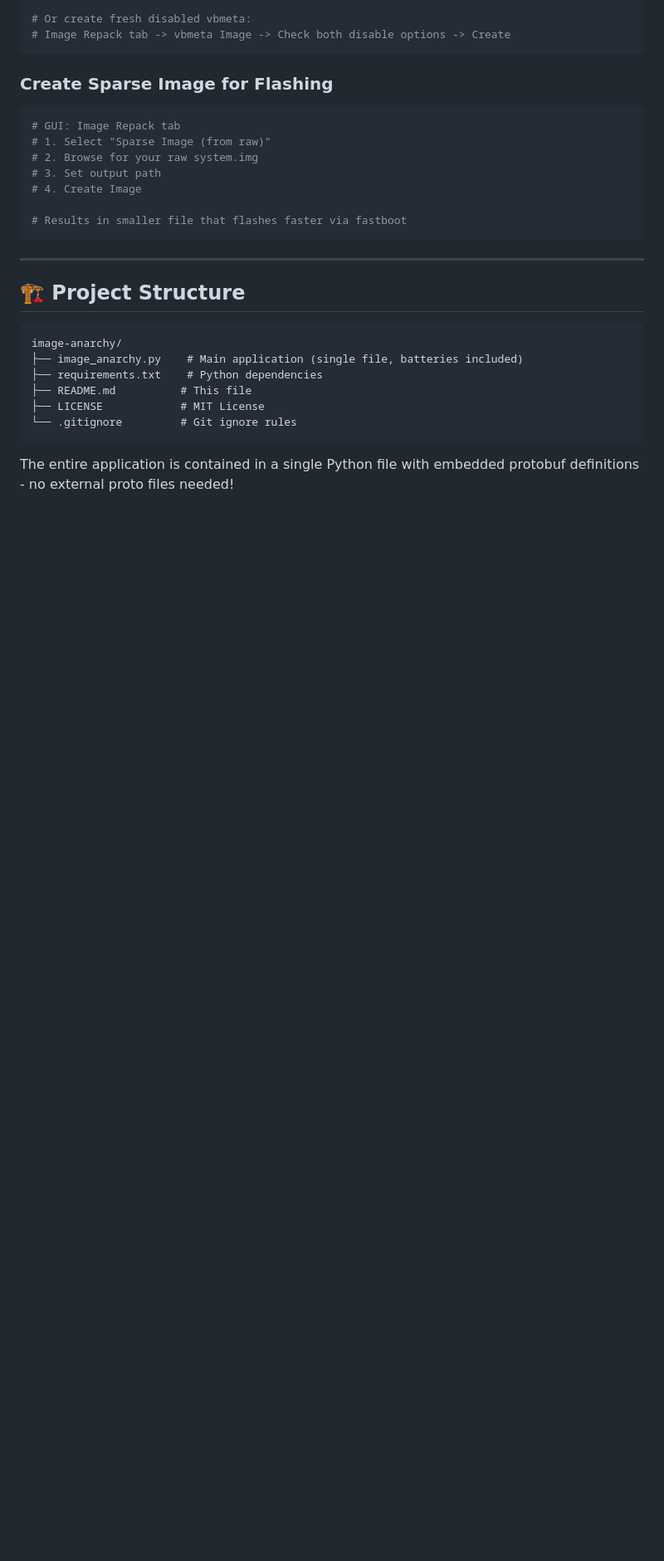
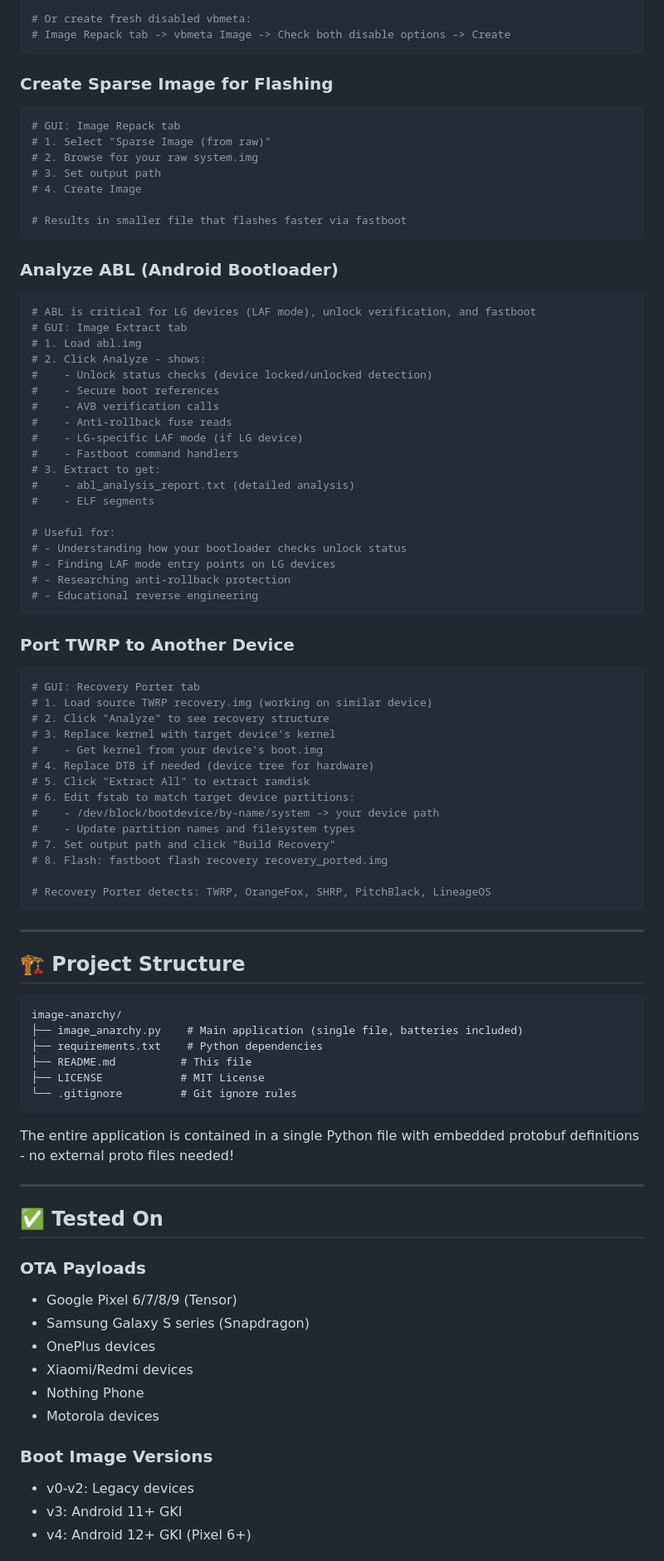
Before and after one commit to vehoelite/image-anarchy, a Markdown page: README.md, the part around one of its changes. Shown at 83% size. Drawn GitHub-style; blank space fills up the shorter version.

Commit message:
Revise README with version and feature updates
Updated README.md to include versioning, features, installation instructions, and screenshots.

````diff
--- a/README.md
+++ b/README.md
@@ -219,6 +267,49 @@ python image_anarchy.py --extract payload.bin -i boot
 # Results in smaller file that flashes faster via fastboot
 ```
 
+### Analyze ABL (Android Bootloader)
+
+```bash
+# ABL is critical for LG devices (LAF mode), unlock verification, and fastboot
+# GUI: Image Extract tab
+# 1. Load abl.img
+# 2. Click Analyze - shows:
+#    - Unlock status checks (device locked/unlocked detection)
+#    - Secure boot references
+#    - AVB verification calls
+#    - Anti-rollback fuse reads
+#    - LG-specific LAF mode (if LG device)
+#    - Fastboot command handlers
+# 3. Extract to get:
+#    - abl_analysis_report.txt (detailed analysis)
+#    - ELF segments
+
+# Useful for:
+# - Understanding how your bootloader checks unlock status
+# - Finding LAF mode entry points on LG devices
+# - Researching anti-rollback protection
+# - Educational reverse engineering
+```
+
+### Port TWRP to Another Device
+
+```bash
+# GUI: Recovery Porter tab
+# 1. Load source TWRP recovery.img (working on similar device)
+# 2. Click "Analyze" to see recovery structure
+# 3. Replace kernel with target device's kernel
+#    - Get kernel from your device's boot.img
+# 4. Replace DTB if needed (device tree for hardware)
+# 5. Click "Extract All" to extract ramdisk
+# 6. Edit fstab to match target device partitions:
+#    - /dev/block/bootdevice/by-name/system -> your device path
+#    - Update partition names and filesystem types
+# 7. Set output path and click "Build Recovery"
+# 8. Flash: fastboot flash recovery recovery_ported.img
+
+# Recovery Porter detects: TWRP, OrangeFox, SHRP, PitchBlack, LineageOS
+```
+
 ---
 
 ## 🏗️ Project Structure
@@ -233,3 +324,21 @@ image-anarchy/
 ```
 
 The entire application is contained in a single Python file with embedded protobuf definitions - no external proto files needed!
+
+---
+
+## ✅ Tested On
+
+### OTA Payloads
+- Google Pixel 6/7/8/9 (Tensor)
+- Samsung Galaxy S series (Snapdragon)
+- OnePlus devices
+- Xiaomi/Redmi devices
+- Nothing Phone
+- Motorola devices
+
+### Boot Image Versions
+- v0-v2: Legacy devices
+- v3: Android 11+ GKI
+- v4: Android 12+ GKI (Pixel 6+)
+
````
Also changed, not shown: other parts of README.md (+107 -7 lines).
